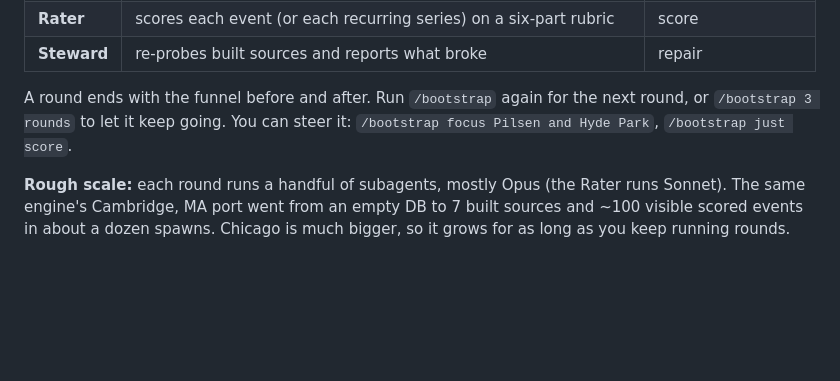
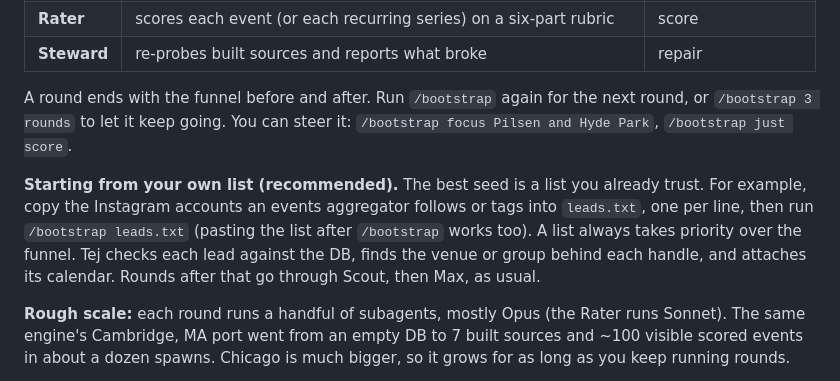
Before and after one commit to cguth7/chicago-bulletin, a Markdown page: SETUP.md, the part around the change. Drawn GitHub-style; blank space fills up the shorter version.

```diff
--- a/SETUP.md
+++ b/SETUP.md
@@ -45,8 +45,15 @@ up, and spawns the right agents for it:
 | **Steward** | re-probes built sources and reports what broke | repair |
 
 A round ends with the funnel before and after. Run `/bootstrap` again for the next
-round, or `/bootstrap 3 rounds` to let it keep going. You can steer it:
-`/bootstrap focus Pilsen and Hyde Park`, `/bootstrap just score`.
+round, or `/bootstrap 3 rounds` to let it keep going. You can steer it: `/bootstrap focus Pilsen and Hyde Park`, `/bootstrap just score`.
+
+**Starting from your own list (recommended).** The best seed is a list you
+already trust. For example, copy the Instagram accounts an events aggregator
+follows or tags into `leads.txt`, one per line, then run `/bootstrap leads.txt`
+(pasting the list after `/bootstrap` works too). A list always takes priority
+over the funnel. Tej checks each lead against the DB, finds the venue or group
+behind each handle, and attaches its calendar. Rounds after that go through Scout,
+then Max, as usual.
 
 **Rough scale:** each round runs a handful of subagents, mostly Opus (the Rater
 runs Sonnet). The same engine's Cambridge, MA port went from an empty DB to
```
Also changed, not shown: .claude/agents/tej.md (+19 -0 lines), .claude/commands/bootstrap.md (+11 -1 lines).
